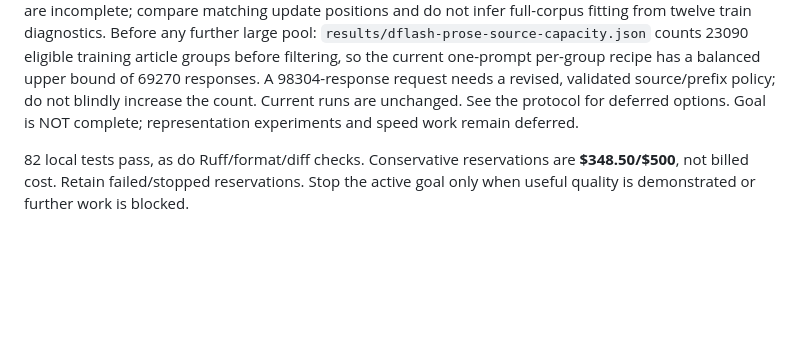
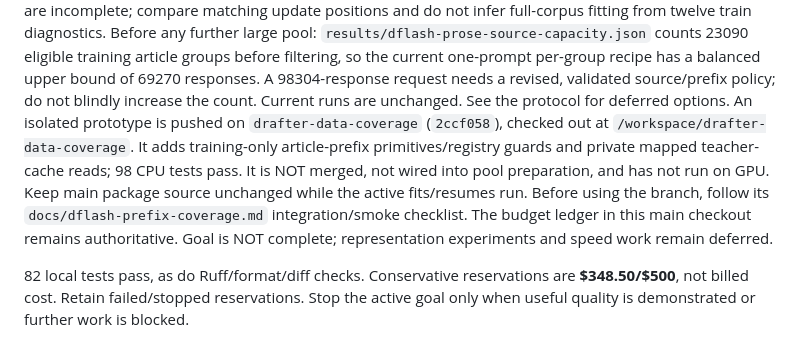
Before and after one commit to koogle/lm-exploration, a Markdown page: exploration/latent-workspace/OPEN_WORK.md, the part around the change. Drawn GitHub-style; blank space fills up the shorter version.

Commit message:
Track isolated data-coverage prototype without changing active training source

```diff
--- a/exploration/latent-workspace/OPEN_WORK.md
+++ b/exploration/latent-workspace/OPEN_WORK.md
@@ -47,6 +47,13 @@ Before any further large pool: `results/dflash-prose-source-capacity.json` count
 per-group recipe has a balanced upper bound of 69270 responses. A 98304-response
 request needs a revised, validated source/prefix policy; do not blindly increase
 the count. Current runs are unchanged. See the protocol for deferred options.
+An isolated prototype is pushed on `drafter-data-coverage` (`2ccf058`), checked
+out at `/workspace/drafter-data-coverage`. It adds training-only article-prefix
+primitives/registry guards and private mapped teacher-cache reads; 98 CPU tests
+pass. It is NOT merged, not wired into pool preparation, and has not run on GPU.
+Keep main package source unchanged while the active fits/resumes run. Before using
+the branch, follow its `docs/dflash-prefix-coverage.md` integration/smoke checklist.
+The budget ledger in this main checkout remains authoritative.
 Goal is NOT complete; representation experiments and speed work remain deferred.
 
 82 local tests pass, as do Ruff/format/diff checks. Conservative reservations are
```
Also changed, not shown: 1 other file.
